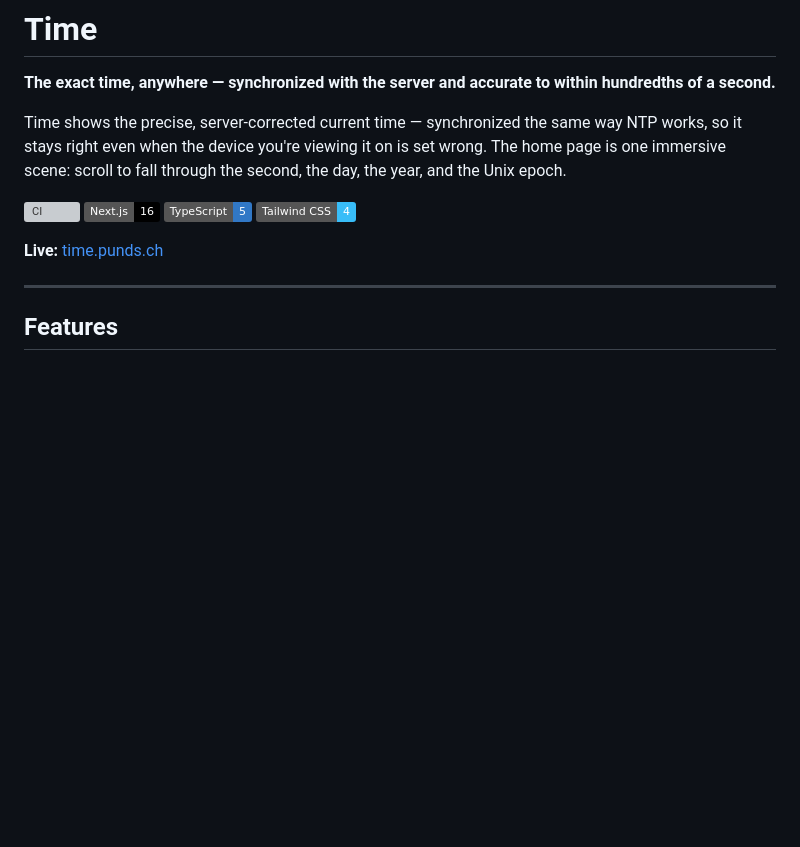
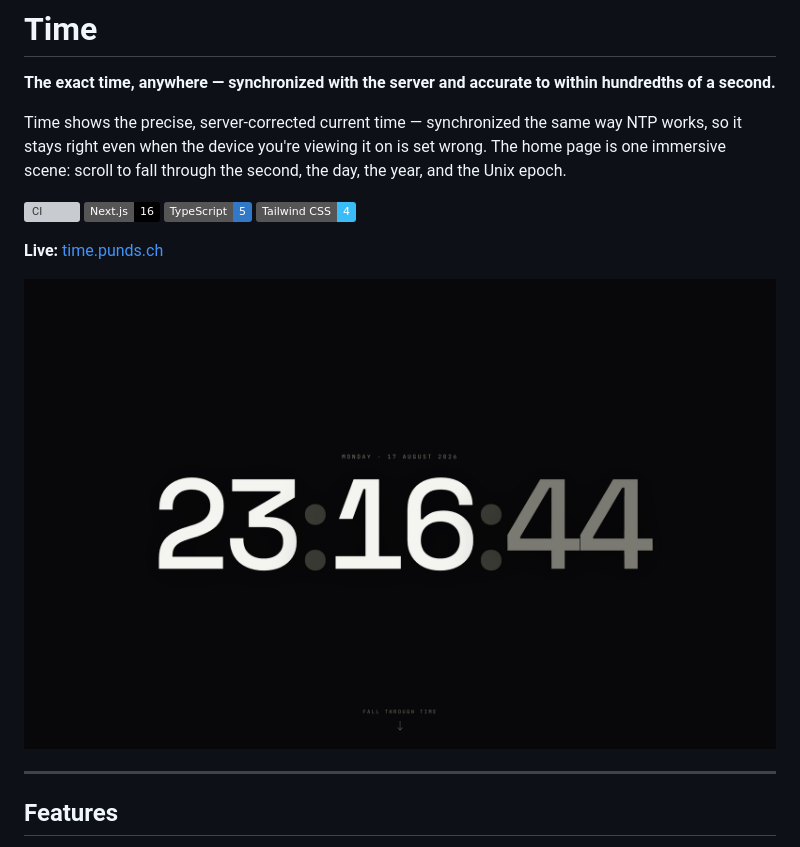
Before and after one commit to dominikkoenitzer/Time, a Markdown page: README.md, the part around the change. GitHub-like rendering; pictures changed too: docs/screenshot.png (added); badges without logos; blank space fills up the shorter version; grey boxes are pictures that could not be loaded.

Commit message:
Add a screenshot to the README

```diff
--- a/README.md
+++ b/README.md
@@ -10,6 +10,8 @@ Time shows the precise, server-corrected current time — synchronized the same
 ![Tailwind CSS](https://img.shields.io/badge/Tailwind_CSS-4-38bdf8?logo=tailwindcss&logoColor=white)
 
 **Live:** [time.punds.ch](https://time.punds.ch)
+
+<img src="docs/screenshot.png" alt="Time — the synchronized clock" width="880" />
 
 ---
 
```
